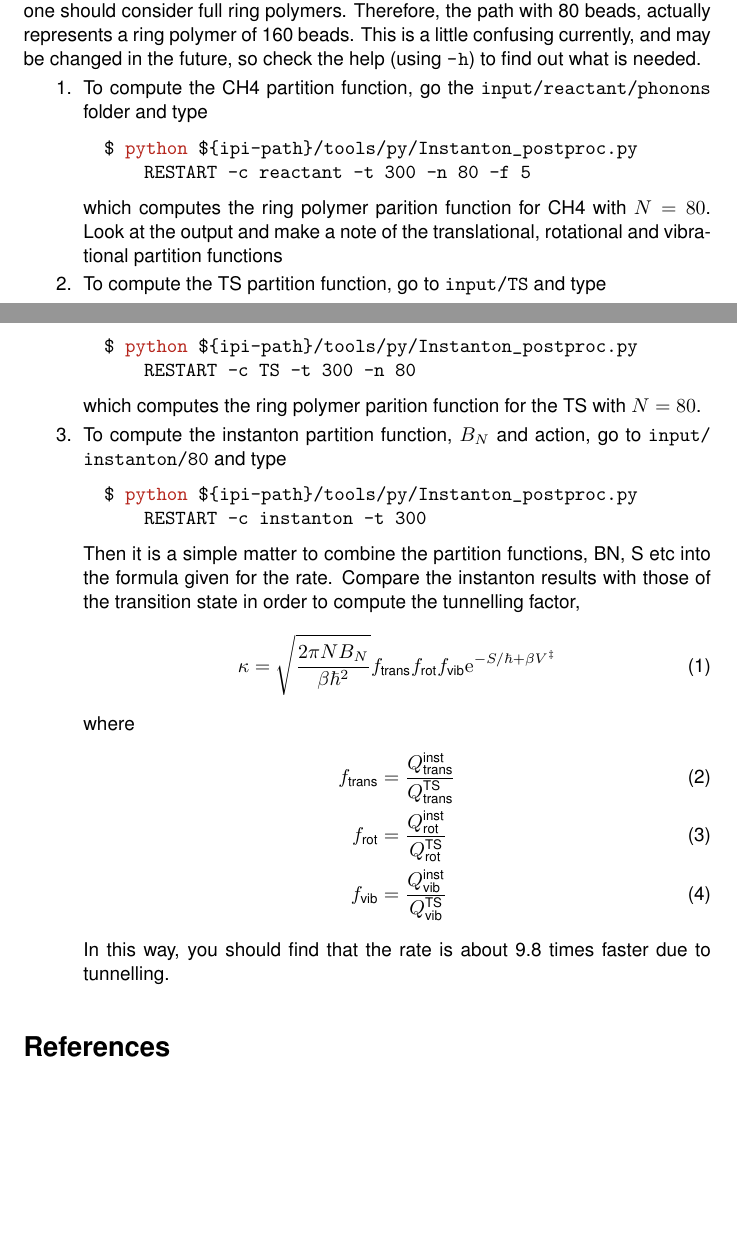
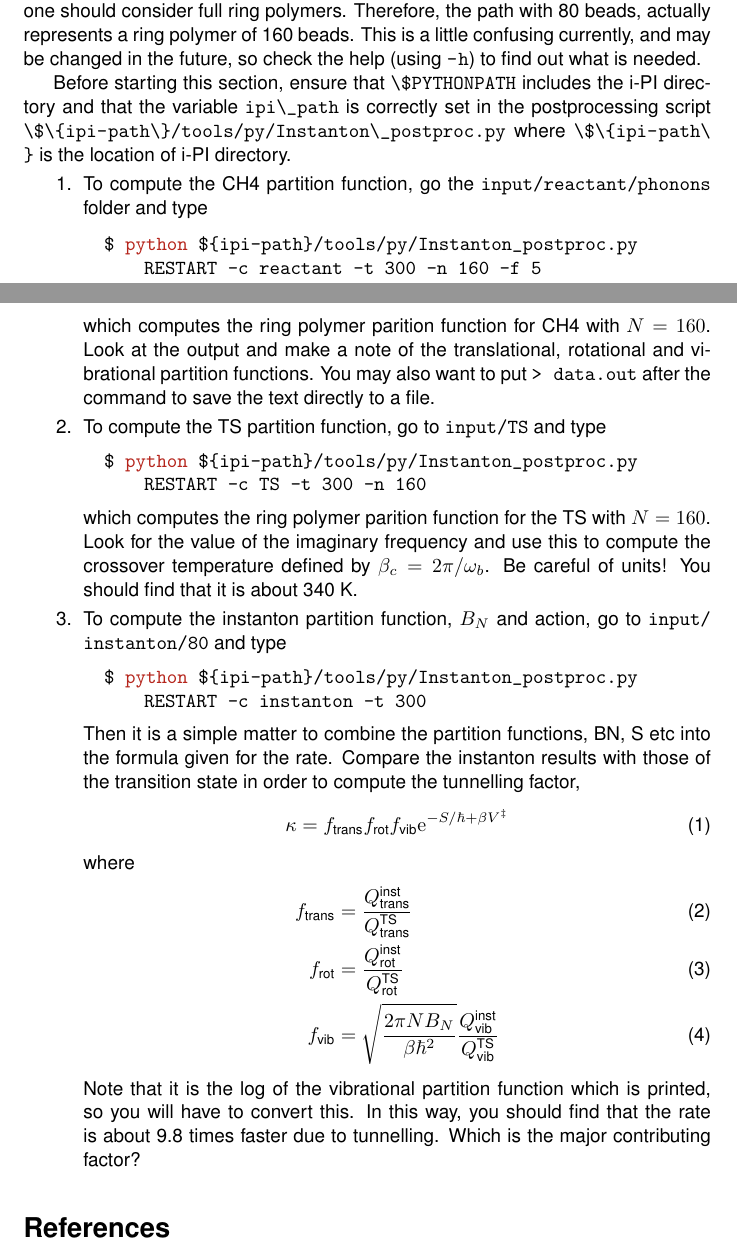
Before and after one commit to lab-cosmo/pimd-tutorial, a LaTeX document (handouts/instanton.tex): two parts of pages 3 and 4 of 4, joined at a grey line, cut so that both start at the same text, the shorter picture padded with empty space. Compiled offline with pdfLaTeX.

Commit message:
updates to instanton

```diff
--- a/handouts/instanton.tex
+++ b/handouts/instanton.tex
@@ -143,21 +143,26 @@ So far, we have been working with half ring polymers, but for the rate calculati
 Therefore, the path with 80 beads, actually represents a ring polymer of 160 beads.
 This is a little confusing currently, and may be changed in the future, so check the help (using \url{-h}) to find out what is needed.
 
+Before starting this section, ensure that \url{\$PYTHONPATH} includes the \ipi{} directory
+and that the variable \url{ipi\_path} is correctly set in the postprocessing script \url{\$\{ipi-path\}/tools/py/Instanton\_postproc.py} where \url{\$\{ipi-path\}} is the location of \ipi{} directory.
+
 \Question
 To compute the CH4 partition function, go the \url{input/reactant/phonons} folder and type
 \begin{lstlisting}[language=bash]
-$ python ${ipi-path}/tools/py/Instanton_postproc.py RESTART -c reactant -t 300 -n 80 -f 5
+$ python ${ipi-path}/tools/py/Instanton_postproc.py RESTART -c reactant -t 300 -n 160 -f 5
 \end{lstlisting}
-which computes the ring polymer parition function for CH4 with $N=80$.
-Look at the output and make a note of the translational, rotational and vibrational partition functions
+which computes the ring polymer parition function for CH4 with $N=160$.
+Look at the output and make a note of the translational, rotational and vibrational partition functions.
+You may also want to put \url{> data.out} after the command to save the text directly to a file.
 
 \Question
 To compute the TS partition function, go to \url{input/TS} and type
 \begin{lstlisting}[language=bash]
-$ python ${ipi-path}/tools/py/Instanton_postproc.py RESTART -c TS -t 300 -n 80
+$ python ${ipi-path}/tools/py/Instanton_postproc.py RESTART -c TS -t 300 -n 160
 \end{lstlisting}
-which computes the ring polymer parition function for the TS with $N=80$.
+which computes the ring polymer parition function for the TS with $N=160$.
 %(check data.out file in the corresponding inside 'solution')
+Look for the value of the imaginary frequency and use this to compute the crossover temperature defined by $\beta_c = 2\pi/\omega_b$.  Be careful of units!  You should find that it is about 340 K.
 
 \Question
 To compute the instanton partition function, $B_N$ and action,
@@ -170,7 +175,7 @@ $ python ${ipi-path}/tools/py/Instanton_postproc.py RESTART -c instanton -t 300
 Then it is a simple matter to combine the partition functions, BN, S etc into the formula given for the rate.
 Compare the instanton results with those of the transition state in order to compute the tunnelling factor,
 \begin{align}
-	\kappa = \sqrt\frac{2\pi NB_N}{\beta \hbar^2}
+	\kappa =
 		f_\text{trans} f_\text{rot} f_\text{vib}
 		\mathrm{e}^{-S/\hbar+\beta V^\ddag}
 \end{align}
@@ -178,9 +183,11 @@ where
 \begin{align}
 	f_\text{trans} &= \frac{Q_\text{trans}^\text{inst}}{Q_\text{trans}^\text{TS}} \\
 	f_\text{rot} &= \frac{Q_\text{rot}^\text{inst}}{Q_\text{rot}^\text{TS}} \\
-	f_\text{vib} &= \frac{Q_\text{vib}^\text{inst}}{Q_\text{vib}^\text{TS}}
+	f_\text{vib} &= \sqrt\frac{2\pi NB_N}{\beta \hbar^2} \frac{Q_\text{vib}^\text{inst}}{Q_\text{vib}^\text{TS}}
 \end{align}
+Note that it is the log of the vibrational partition function which is printed, so you will have to convert this.
 In this way, you should find that the rate is about 9.8 times faster due to tunnelling.
+Which is the major contributing factor?
 
 \end{Exercise}
 
```
Also changed, not shown: exercises/instanton/solutions/reactant/phonons/freq.dat (+1 -1 lines), 1 other file.
